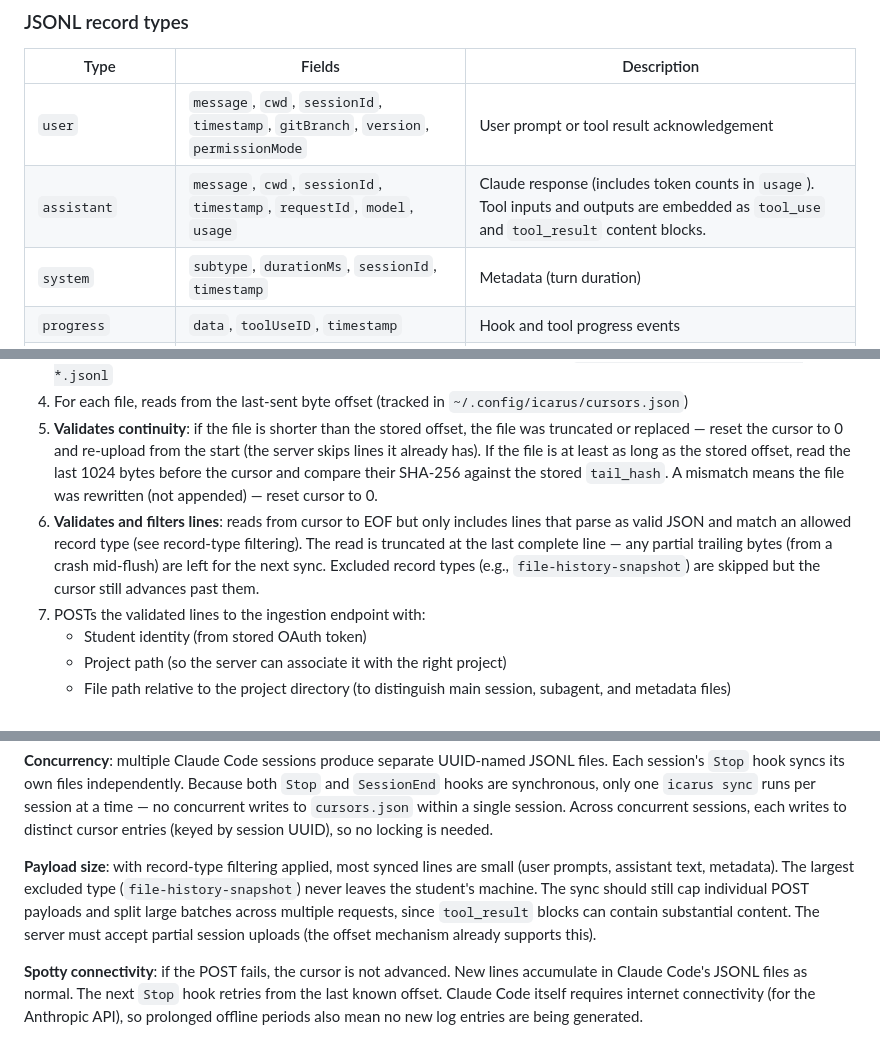
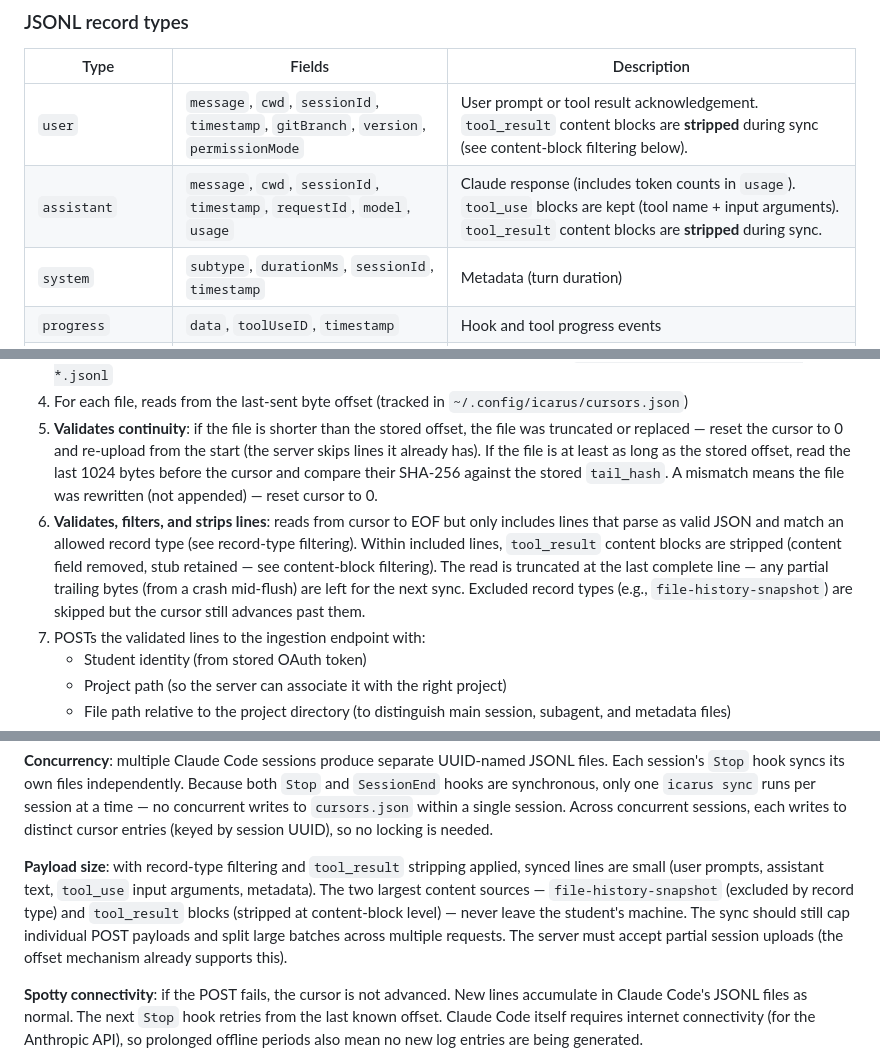
Before and after one commit to henkaku-center/agent-logs, a Markdown page: plan.md, 3 parts joined by grey strips. Drawn GitHub-style.

```diff
--- a/plan.md
+++ b/plan.md
@@ -99,8 +99,8 @@ Entries are queued in memory and flushed every 100ms via a single `appendFile()`
 
 | Type | Fields | Description |
 |------|--------|-------------|
-| `user` | `message`, `cwd`, `sessionId`, `timestamp`, `gitBranch`, `version`, `permissionMode` | User prompt or tool result acknowledgement |
-| `assistant` | `message`, `cwd`, `sessionId`, `timestamp`, `requestId`, `model`, `usage` | Claude response (includes token counts in `usage`). Tool inputs and outputs are embedded as `tool_use` and `tool_result` content blocks. |
+| `user` | `message`, `cwd`, `sessionId`, `timestamp`, `gitBranch`, `version`, `permissionMode` | User prompt or tool result acknowledgement. `tool_result` content blocks are **stripped** during sync (see content-block filtering below). |
+| `assistant` | `message`, `cwd`, `sessionId`, `timestamp`, `requestId`, `model`, `usage` | Claude response (includes token counts in `usage`). `tool_use` blocks are kept (tool name + input arguments). `tool_result` content blocks are **stripped** during sync. |
 | `system` | `subtype`, `durationMs`, `sessionId`, `timestamp` | Metadata (turn duration) |
 | `progress` | `data`, `toolUseID`, `timestamp` | Hook and tool progress events |
 | `file-history-snapshot` | `snapshot`, `messageId`, `isSnapshotUpdate` | File state tracking. Embeds full file contents inline — a single line can be megabytes. **Excluded from sync** (see record-type filtering below). |
@@ -317,7 +331,7 @@ The sync process:
 3. Lists all JSONL files in each shared project directory, including subagent files in `{session-id}/subagents/agent-*.jsonl`
 4. For each file, reads from the last-sent byte offset (tracked in `~/.config/icarus/cursors.json`)
 5. **Validates continuity**: if the file is shorter than the stored offset, the file was truncated or replaced — reset the cursor to 0 and re-upload from the start (the server skips lines it already has). If the file is at least as long as the stored offset, read the last 1024 bytes before the cursor and compare their SHA-256 against the stored `tail_hash`. A mismatch means the file was rewritten (not appended) — reset cursor to 0.
-6. **Validates and filters lines**: reads from cursor to EOF but only includes lines that parse as valid JSON and match an allowed record type (see record-type filtering). The read is truncated at the last complete line — any partial trailing bytes (from a crash mid-flush) are left for the next sync. Excluded record types (e.g., `file-history-snapshot`) are skipped but the cursor still advances past them.
+6. **Validates, filters, and strips lines**: reads from cursor to EOF but only includes lines that parse as valid JSON and match an allowed record type (see record-type filtering). Within included lines, `tool_result` content blocks are stripped (content field removed, stub retained — see content-block filtering). The read is truncated at the last complete line — any partial trailing bytes (from a crash mid-flush) are left for the next sync. Excluded record types (e.g., `file-history-snapshot`) are skipped but the cursor still advances past them.
 7. POSTs the validated lines to the ingestion endpoint with:
    - Student identity (from stored OAuth token)
    - Project path (so the server can associate it with the right project)
@@ -353,7 +367,7 @@ Each entry tracks the byte offset up to which the file has been successfully sen
 
 **Concurrency**: multiple Claude Code sessions produce separate UUID-named JSONL files. Each session's `Stop` hook syncs its own files independently. Because both `Stop` and `SessionEnd` hooks are synchronous, only one `icarus sync` runs per session at a time — no concurrent writes to `cursors.json` within a single session. Across concurrent sessions, each writes to distinct cursor entries (keyed by session UUID), so no locking is needed.
 
-**Payload size**: with record-type filtering applied, most synced lines are small (user prompts, assistant text, metadata). The largest excluded type (`file-history-snapshot`) never leaves the student's machine. The sync should still cap individual POST payloads and split large batches across multiple requests, since `tool_result` blocks can contain substantial content. The server must accept partial session uploads (the offset mechanism already supports this).
+**Payload size**: with record-type filtering and `tool_result` stripping applied, synced lines are small (user prompts, assistant text, `tool_use` input arguments, metadata). The two largest content sources — `file-history-snapshot` (excluded by record type) and `tool_result` blocks (stripped at content-block level) — never leave the student's machine. The sync should still cap individual POST payloads and split large batches across multiple requests. The server must accept partial session uploads (the offset mechanism already supports this).
 
 **Spotty connectivity**: if the POST fails, the cursor is not advanced. New lines accumulate in Claude Code's JSONL files as normal. The next `Stop` hook retries from the last known offset. Claude Code itself requires internet connectivity (for the Anthropic API), so prolonged offline periods also mean no new log entries are being generated.
 
```
Also changed, not shown: other parts of plan.md (+21 -7 lines).
